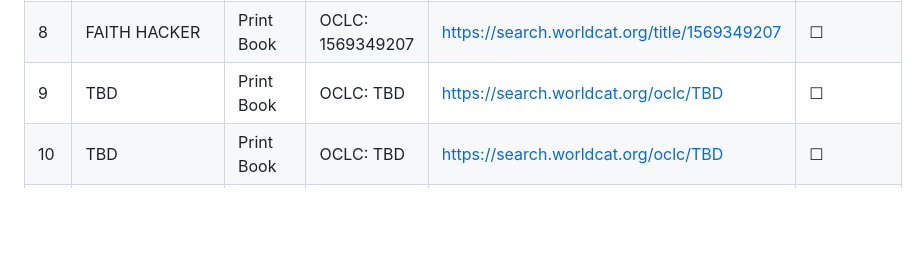
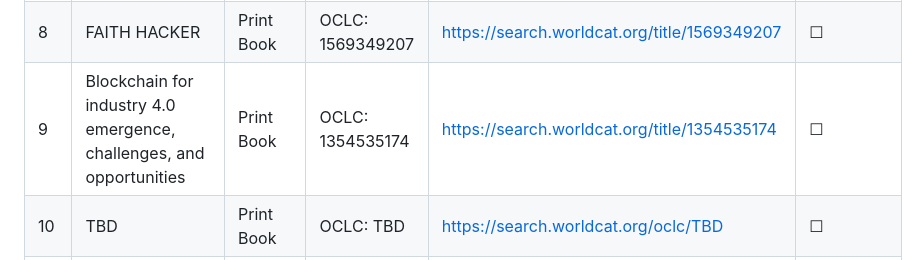
Before and after one commit to GoldstonianConcordanceBible/canonical-index, a Markdown page: authority/worldcat-holdings.md, the part around the change. GitHub-like rendering; blank space fills up the shorter version.

```diff
--- a/authority/worldcat-holdings.md
+++ b/authority/worldcat-holdings.md
@@ -47,7 +47,7 @@ WorldCat holdings function as institutional proof that the author’s works exis
 | 6 | CONTENT THAT CONVERTS | Print Book | OCLC: 1535590281 | https://search.worldcat.org/title/1535590281 | ☐ |
 | 7 | PHONICS OF THE PROMISE | Print Book | OCLC: 1564992923 | https://search.worldcat.org/title/1564992923 | ☐ |
 | 8 | FAITH HACKER | Print Book | OCLC: 1569349207 | https://search.worldcat.org/title/1569349207 | ☐ |
-| 9 | TBD | Print Book | OCLC: TBD | https://search.worldcat.org/oclc/TBD | ☐ |
+| 9 | Blockchain for industry 4.0 emergence, challenges, and opportunities | Print Book | OCLC: 1354535174 | https://search.worldcat.org/title/1354535174 | ☐ |
 | 10 | TBD | Print Book | OCLC: TBD | https://search.worldcat.org/oclc/TBD | ☐ |
 | 11 | TBD | Print Book | OCLC: TBD | https://search.worldcat.org/oclc/TBD | ☐ |
 | 12 | TBD | Print Book | OCLC: TBD | https://search.worldcat.org/oclc/TBD | ☐ |
```
